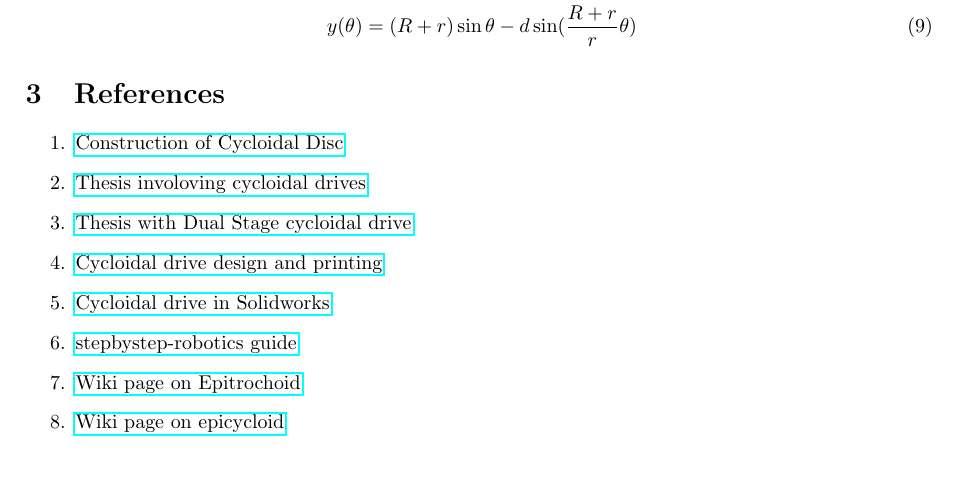
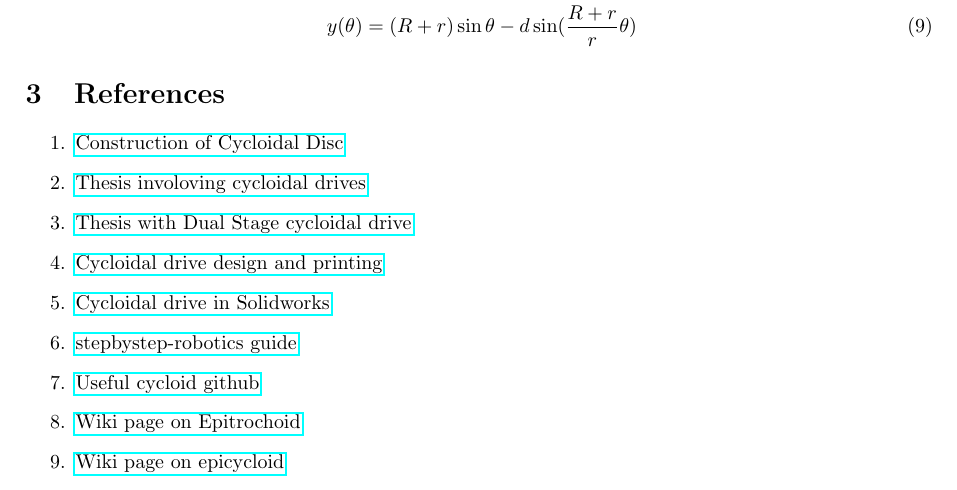
Before and after one commit to drewim/cycloidal_drive, a LaTeX document (cycloidal_drive_tex/cycloidal_drive.tex): part of page 2 of 2, cut so that both start at the same text. Compiled offline with pdfLaTeX.

Commit message:
minor changes to .tex and readme

```diff
--- a/cycloidal_drive_tex/cycloidal_drive.tex
+++ b/cycloidal_drive_tex/cycloidal_drive.tex
@@ -87,7 +87,8 @@ rolling around the outside of a fixed circle of radius \textit{R}. The point is
     \item \href{https://www.researchgate.net/publication/235992854_A_New_Design_of_a_Two-Stage_Cycloidal_Speed_Reducer}{Thesis with Dual Stage cycloidal drive}
     \item  \href{https://howtomechatronics.com/how-it-works/what-is-cycloidal-driver-designing-3d-printing-and-testing/}{Cycloidal drive design and printing}
     \item  \href{https://blogs.solidworks.com/teacher/wp-content/uploads/sites/3/Building-a-Cycloidal-Drive-with-SOLIDWORKS.pdf}{Cycloidal drive in Solidworks}
-    \item \href{https://stepbystep-robotics.com/hp/robots/cycloidal-drive/}{stepbystep-robotics guide}
+    \item  \href{https://stepbystep-robotics.com/hp/robots/cycloidal-drive/}{stepbystep-robotics guide}
+    \item  \href{https://github.com/roTechnic/CycloidalDesign/blob/main/pyplot\%20cycloid.py}{Useful cycloid github}
     \item  \href{https://en.wikipedia.org/wiki/Epitrochoid}{Wiki page on Epitrochoid}
     \item  \href{https://en.wikipedia.org/wiki/Epicycloid}{Wiki page on epicycloid}
 \end{enumerate}
```
Also changed, not shown: README.md, cycloidal_drive_tex/cycloidal_drive.pdf, 5 other files.
